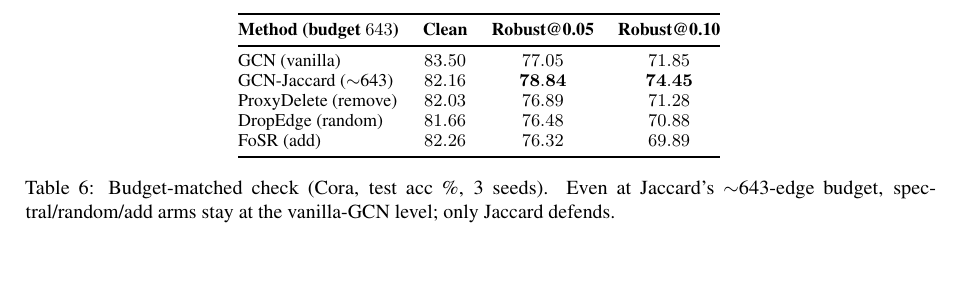
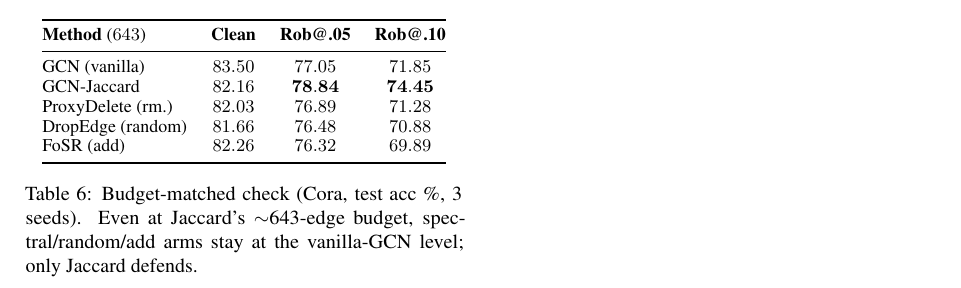
Before and after one commit to gossbu666/DL_FINALPROJECT_GNN, a LaTeX paper (final_session/report_acl/main.tex): part of page 8 of 8 before the commit and part of page 7 of 7 after it, cut at the place of the change, the shorter picture padded with empty space. Compiled offline with pdfLaTeX.

Commit message:
Fix Table 6 float placement in ACL paper
Budget-matched table was table* (full-width) despite being narrow, floating
alone onto its own last page. Switch to single-column table so it flows within
Appendix B. ACL paper now 7 pages, clean.

Co-Authored-By: Claude Opus 4.8 <noreply@anthropic.com>

```diff
--- a/final_session/report_acl/main.tex
+++ b/final_session/report_acl/main.tex
@@ -375,15 +375,15 @@ budget of $643$ edges (matching Jaccard's similarity-threshold count) instead of
 Table~\ref{tab:headline}. Robust accuracy is essentially unchanged: the criterion, not the budget, drives
 the defense.
 
-\begin{table*}[t]
+\begin{table}[h]
 \centering\small
 \begin{tabular}{@{}lccc@{}}
 \toprule
-\textbf{Method (budget $643$)} & \textbf{Clean} & \textbf{Robust@0.05} & \textbf{Robust@0.10} \\
+\textbf{Method} ($643$) & \textbf{Clean} & \textbf{Rob@.05} & \textbf{Rob@.10} \\
 \midrule
 GCN (vanilla)        & $83.50$ & $77.05$ & $71.85$ \\
-GCN-Jaccard ($\sim$643) & $82.16$ & $\mathbf{78.84}$ & $\mathbf{74.45}$ \\
-ProxyDelete (remove) & $82.03$ & $76.89$ & $71.28$ \\
+GCN-Jaccard          & $82.16$ & $\mathbf{78.84}$ & $\mathbf{74.45}$ \\
+ProxyDelete (rm.)    & $82.03$ & $76.89$ & $71.28$ \\
 DropEdge (random)    & $81.66$ & $76.48$ & $70.88$ \\
 FoSR (add)           & $82.26$ & $76.32$ & $69.89$ \\
 \bottomrule
```
Also changed, not shown: final_session/report_acl/main.pdf, final_session/report_acl/main.tex (2 more changed lines).
